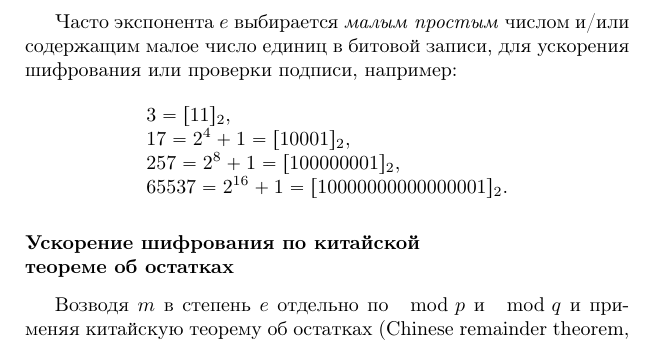
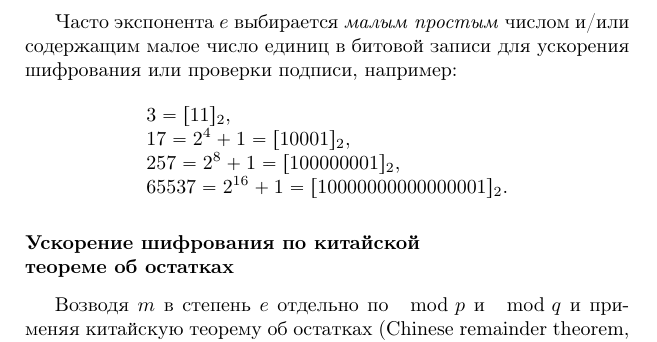
Before and after one commit to vlsergey/infosec, a LaTeX book (Information Security.tex, which reads rsa.tex): part of page 103 of 263, cut so that both start at the same text. Compiled offline with pdfLaTeX.

Commit message:
Update rsa.tex
лишняя запятая

```diff
--- a/rsa.tex
+++ b/rsa.tex
@@ -211,7 +211,7 @@ $(2^{500})/500 - (2^{499})/499 \approx (2^{500})/1000$ простых 500-раз
 
 Если выбрать $e$, содержащим малое число единиц в двоичной записи то число умножений уменьшится до числа единиц в $e$.
 
-Часто экспонента $e$ выбирается  \emph{малым} \emph{простым} числом и/или содержащим малое число единиц в битовой записи, для ускорения шифрования или проверки подписи, например:
+Часто экспонента $e$ выбирается  \emph{малым} \emph{простым} числом и/или содержащим малое число единиц в битовой записи для ускорения шифрования или проверки подписи, например:
 \[
     \begin{array}{l}
         3 = [11]_2, \\
```
